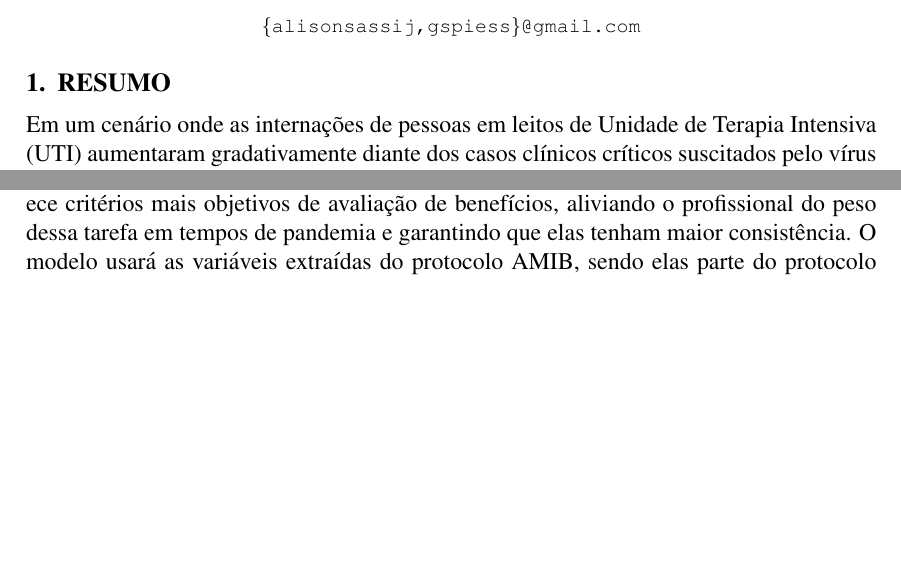
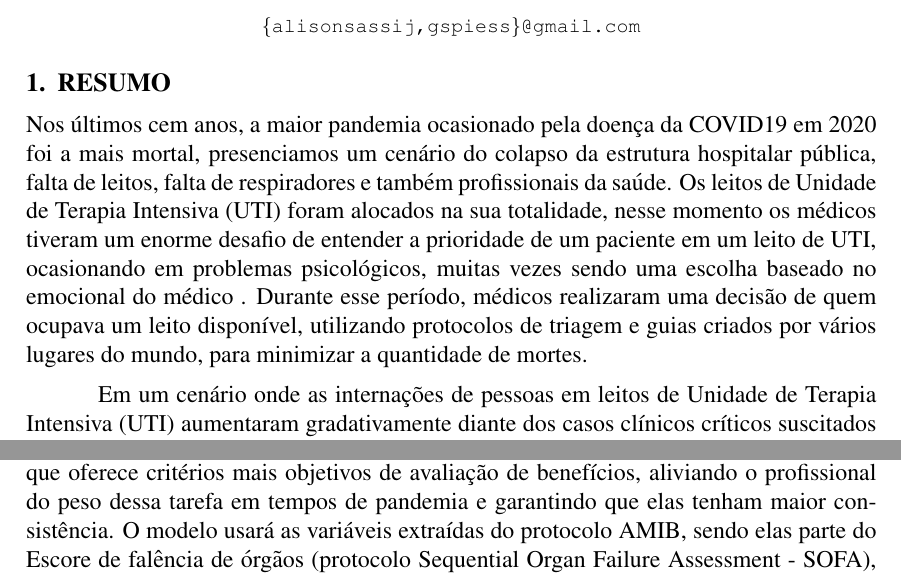
Before and after one commit to alisonsassi95/article_generation_data_Medical_Support_Decision, a LaTeX document (main.tex): two parts of pages 1 and 4 of 8 before the commit and two parts of pages 1 and 5 of 9 after it, joined at a grey line, cut so that both start at the same text, the shorter picture padded with empty space. Compiled offline with pdfLaTeX.

Commit message:
Updates from Overleaf

```diff
--- a/main.tex
+++ b/main.tex
@@ -26,6 +26,9 @@ Universidade Regional do Noroeste do Estado do Rio Grande do Sul
 \maketitle
 
 \section{RESUMO}
+
+Nos últimos cem anos, a maior pandemia ocasionado pela doença da COVID19 em 2020 foi a mais mortal, presenciamos um cenário do colapso da estrutura hospitalar pública, falta de leitos, falta de respiradores e também profissionais da saúde. Os leitos de Unidade de Terapia Intensiva (UTI) foram alocados na sua totalidade, nesse momento os médicos tiveram um enorme desafio de entender a prioridade de um paciente em um leito de UTI, ocasionando em problemas psicológicos, muitas vezes sendo uma escolha baseado no emocional do médico . Durante esse período, médicos realizaram uma decisão de quem ocupava um leito disponível, utilizando protocolos de triagem e guias criados por vários lugares do mundo, para minimizar a quantidade de mortes.
+
 Em um cenário onde as internações de pessoas em leitos de Unidade de Terapia Intensiva (UTI) aumentaram gradativamente diante dos casos clínicos críticos suscitados pelo vírus causador da COVID-19 ocasionando a escassez de leitos hospitalares, o médico intensivista vivenciou a inquietude de uma decisão da escolha do próximo paciente a medida que os leitos vão sendo desocupados, ocasionando problemas psicológicos, muitas vezes sendo uma escolha baseado no emocional do médico. Neste cenário as decisões equivocadas podem ocasionar o mau uso de leitos de UTI com processos de distanásia contribuindo  ainda mais, para escassez de leitos. Com um modelo computacional capturando as variáveis de decisão baseada em dados do paciente, o profissional poderá se apoiar na transparência da sugestão que o modelo oferecerá. Para esse modelo baseado em dados do paciente se tornar algo factível, será necessário utilizar um protocolo que através de variáveis informadas, possa fazer uma listagem dos pacientes que necessitarão de um leito de UTI. Este artigo tem por objetivo descrever o modelo utilizado para a triagem, explica a forma que as variáveis foram extraídas e demonstra a criação da geração de uma base de dados para uma validação dos dados com médicos especialistas.
 
 \textbf{Palavras-chave:} Unidade de Terapia Intensiva (UTI). Escassez de leitos hospitalares. Auxílio médico. Gerenciamento hospitalar. Protocolo.
@@ -79,7 +82,7 @@ Somente a arquitetura não é capaz de criar o sistema, deve existir tecnologias
 \section{MODELO COMPUTACIONAL}
 
 O modelo computacional se baseará no protocolo da Associação de Medicina Intensiva Brasileira (AMIB), de alocação de recursos em esgotamento durante a pandemia por COVID-19, pois entende-se que esse protocolo pode se estender para os dias pós pandemia. O protocolo busca um alinhamento com os critérios da resolução que priorizam a maior necessidade, expectativa de benefícios e adota a recomendação de que pacientes com baixa prioridade e que estão próximos à morte recebam preferencialmente cuidados paliativos. O protocolo AMIB contribui com a aplicação da resolução na medida que oferece critérios mais objetivos de avaliação de benefícios, aliviando o profissional do peso dessa tarefa em tempos de pandemia e garantindo que elas tenham maior consistência.
-O modelo usará as variáveis extraídas do protocolo AMIB, sendo elas parte do protocolo Sequential Organ Failure Assessment (SOFA), com o objetivo de levantar e ensinar para o modelo quais os fatores de risco para a vida do paciente.
+O modelo usará as variáveis extraídas do protocolo AMIB, sendo elas parte do Escore de falência de órgãos (protocolo Sequential Organ Failure Assessment - SOFA), com o objetivo de levantar e ensinar para o modelo quais os fatores de risco para a vida do paciente.
 Utilizará de inteligência artificial supervisionada para realizar a lista de prioridades, e com seu aprendizado constante poderá efetuar uma melhor escolha, podendo se tornar uma ferramenta de apoio ensinado pelo profissional de saúde.
 
 \section{ETAPA DE VALIDAÇÃO}
```
